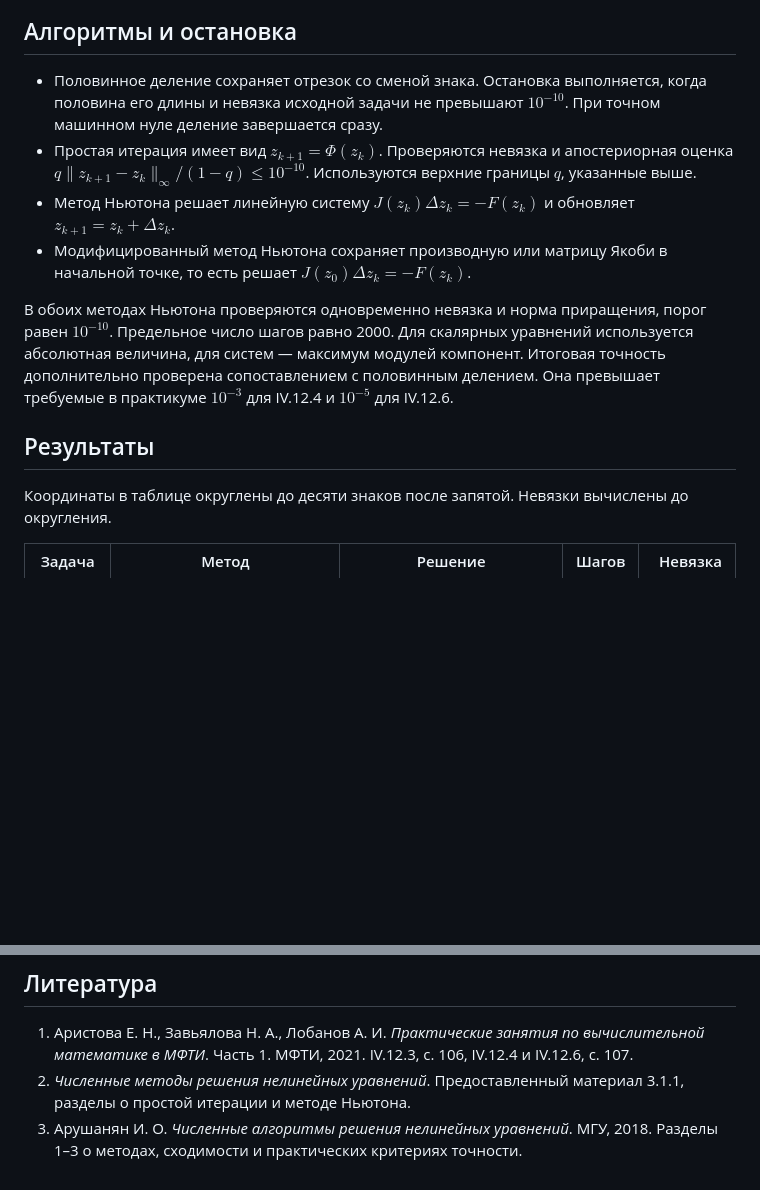
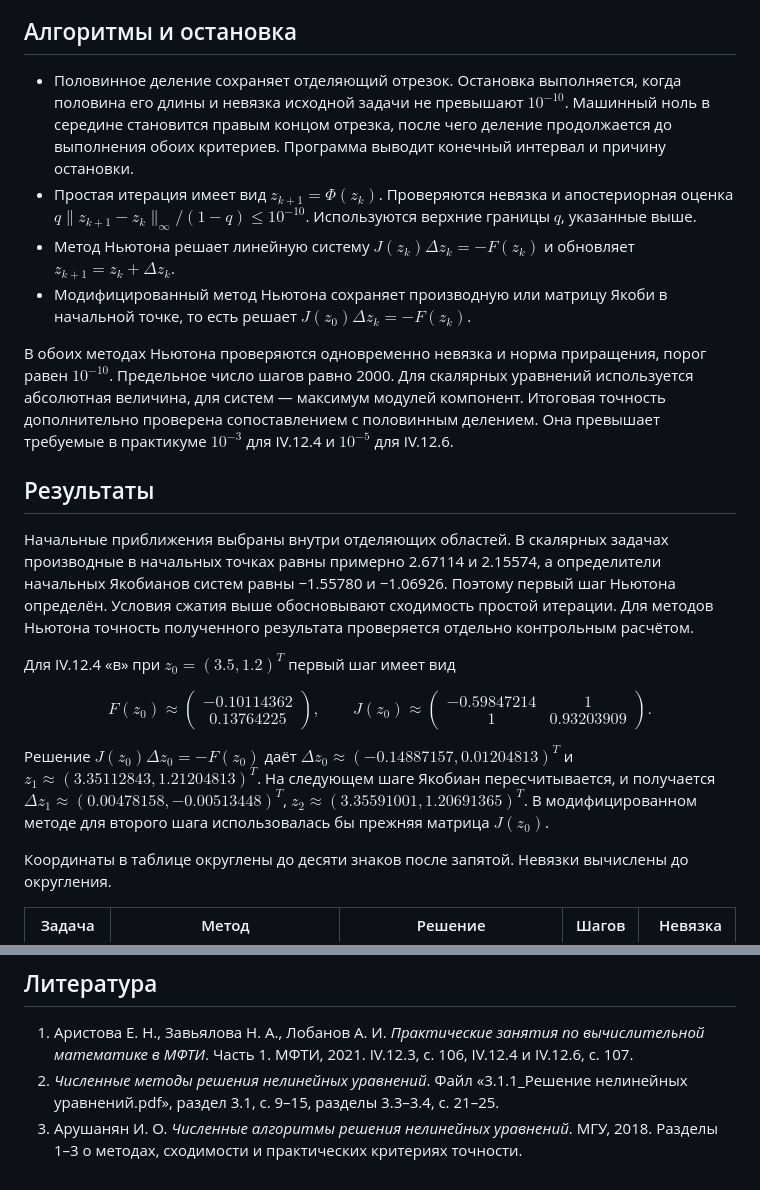
Before and after one commit to terMorel/computational-mathematics, a Markdown page: nonlinear equations/README.md, 2 parts joined by grey strips. Drawn GitHub-style; blank space fills up the shorter version.

```diff
--- a/nonlinear equations/README.md
+++ b/nonlinear equations/README.md
@@ -52,7 +52,7 @@ $$
 
 ## Алгоритмы и остановка
 
-- Половинное деление сохраняет отрезок со сменой знака. Остановка выполняется, когда половина его длины и невязка исходной задачи не превышают $10^{-10}$. При точном машинном нуле деление завершается сразу.
+- Половинное деление сохраняет отделяющий отрезок. Остановка выполняется, когда половина его длины и невязка исходной задачи не превышают $10^{-10}$. Машинный ноль в середине становится правым концом отрезка, после чего деление продолжается до выполнения обоих критериев. Программа выводит конечный интервал и причину остановки.
 - Простая итерация имеет вид $z_{k+1}=\Phi(z_k)$. Проверяются невязка и апостериорная оценка $q\|z_{k+1}-z_k\|_\infty/(1-q)\leq10^{-10}$. Используются верхние границы $q$, указанные выше.
 - Метод Ньютона решает линейную систему $J(z_k)\Delta z_k=-F(z_k)$ и обновляет $z_{k+1}=z_k+\Delta z_k$.
 - Модифицированный метод Ньютона сохраняет производную или матрицу Якоби в начальной точке, то есть решает $J(z_0)\Delta z_k=-F(z_k)$.
@@ -60,6 +60,17 @@ $$
 В обоих методах Ньютона проверяются одновременно невязка и норма приращения, порог равен $10^{-10}$. Предельное число шагов равно 2000. Для скалярных уравнений используется абсолютная величина, для систем — максимум модулей компонент. Итоговая точность дополнительно проверена сопоставлением с половинным делением. Она превышает требуемые в практикуме $10^{-3}$ для IV.12.4 и $10^{-5}$ для IV.12.6.
 
 ## Результаты
+
+Начальные приближения выбраны внутри отделяющих областей. В скалярных задачах производные в начальных точках равны примерно 2.67114 и 2.15574, а определители начальных Якобианов систем равны −1.55780 и −1.06926. Поэтому первый шаг Ньютона определён. Условия сжатия выше обосновывают сходимость простой итерации. Для методов Ньютона точность полученного результата проверяется отдельно контрольным расчётом.
+
+Для IV.12.4 «в» при $z_0=(3.5,1.2)^T$ первый шаг имеет вид
+
+$$
+F(z_0)\approx\begin{pmatrix}-0.10114362\\0.13764225\end{pmatrix},\qquad
+J(z_0)\approx\begin{pmatrix}-0.59847214&1\\1&0.93203909\end{pmatrix}.
+$$
+
+Решение $J(z_0)\Delta z_0=-F(z_0)$ даёт $\Delta z_0\approx(-0.14887157,0.01204813)^T$ и $z_1\approx(3.35112843,1.21204813)^T$. На следующем шаге Якобиан пересчитывается, и получается $\Delta z_1\approx(0.00478158,-0.00513448)^T$, $z_2\approx(3.35591001,1.20691365)^T$. В модифицированном методе для второго шага использовалась бы прежняя матрица $J(z_0)$.
 
 Координаты в таблице округлены до десяти знаков после запятой. Невязки вычислены до округления.
 
@@ -102,5 +124,5 @@ python solve.py
 ## Литература
 
 1. Аристова Е. Н., Завьялова Н. А., Лобанов А. И. *Практические занятия по вычислительной математике в МФТИ*. Часть 1. МФТИ, 2021. IV.12.3, с. 106, IV.12.4 и IV.12.6, с. 107.
-2. *Численные методы решения нелинейных уравнений*. Предоставленный материал 3.1.1, разделы о простой итерации и методе Ньютона.
+2. *Численные методы решения нелинейных уравнений*. Файл «3.1.1_Решение нелинейных уравнений.pdf», раздел 3.1, с. 9–15, разделы 3.3–3.4, с. 21–25.
 3. Арушанян И. О. *Численные алгоритмы решения нелинейных уравнений*. МГУ, 2018. Разделы 1–3 о методах, сходимости и практических критериях точности.
```
Also changed, not shown: other parts of nonlinear equations/README.md (+14 -3 lines), nonlinear equations/figures/convergence.png, 1 other file.
